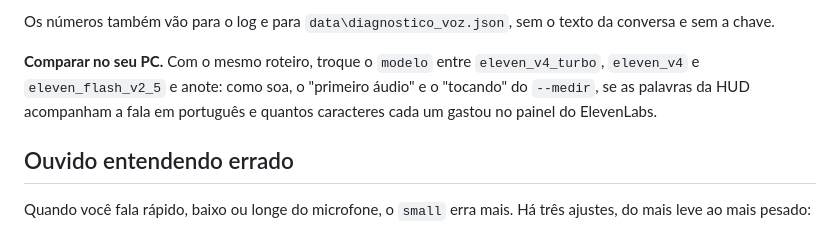
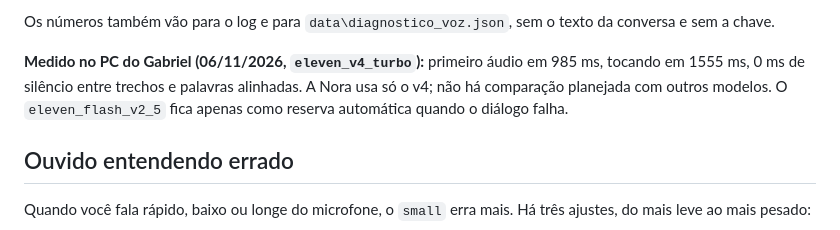
Before and after one commit to Gabitoprof/Nora, a Markdown page: docs/VOZ.md, the part around the change. GitHub-like rendering.

```diff
--- a/docs/VOZ.md
+++ b/docs/VOZ.md
@@ -412,7 +412,7 @@ Precisa do pacote `websockets` (vem com `pip install -e ".[voz]"` e no `nora.exe
 
 Os números também vão para o log e para `data\diagnostico_voz.json`, sem o texto da conversa e sem a chave.
 
-**Comparar no seu PC.** Com o mesmo roteiro, troque o `modelo` entre `eleven_v4_turbo`, `eleven_v4` e `eleven_flash_v2_5` e anote: como soa, o "primeiro áudio" e o "tocando" do `--medir`, se as palavras da HUD acompanham a fala em português e quantos caracteres cada um gastou no painel do ElevenLabs.
+**Medido no PC do Gabriel (06/11/2026, `eleven_v4_turbo`):** primeiro áudio em 985 ms, tocando em 1555 ms, 0 ms de silêncio entre trechos e palavras alinhadas. A Nora usa só o v4; não há comparação planejada com outros modelos. O `eleven_flash_v2_5` fica apenas como reserva automática quando o diálogo falha.
 
 ## Ouvido entendendo errado
 
```
Also changed, not shown: CHANGELOG.md (+1 -1 lines), docs/HOMOLOGACAO.md (+2 -2 lines).
